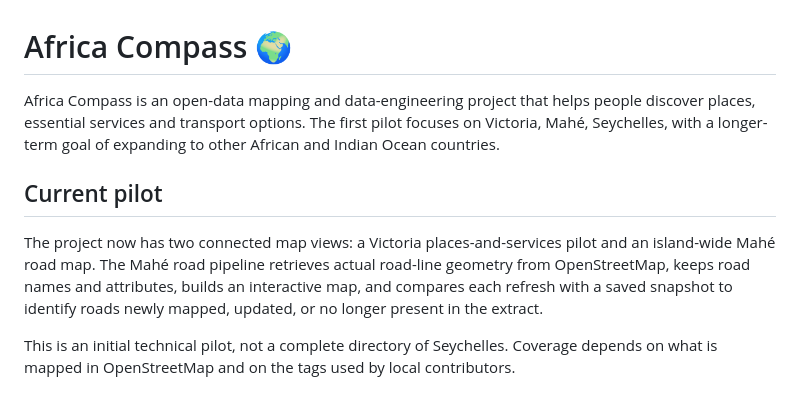
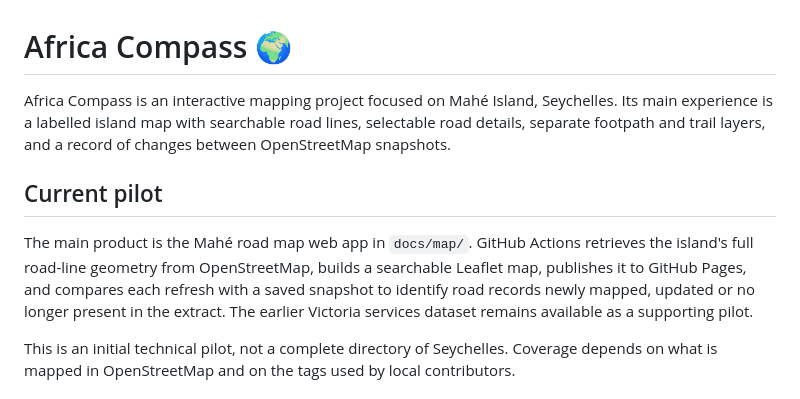
Before and after one commit to Larissab-creator/Africa-Compass, a Markdown page: README.md, the part around one of its changes. Drawn GitHub-style.

```diff
--- a/README.md
+++ b/README.md
@@ -1,10 +1,10 @@
 # Africa Compass 🌍
 
-Africa Compass is an open-data mapping and data-engineering project that helps people discover places, essential services and transport options. The first pilot focuses on Victoria, Mahé, Seychelles, with a longer-term goal of expanding to other African and Indian Ocean countries.
+Africa Compass is an interactive mapping project focused on Mahé Island, Seychelles. Its main experience is a labelled island map with searchable road lines, selectable road details, separate footpath and trail layers, and a record of changes between OpenStreetMap snapshots.
 
 ## Current pilot
 
-The project now has two connected map views: a Victoria places-and-services pilot and an island-wide Mahé road map. The Mahé road pipeline retrieves actual road-line geometry from OpenStreetMap, keeps road names and attributes, builds an interactive map, and compares each refresh with a saved snapshot to identify roads newly mapped, updated, or no longer present in the extract.
+The main product is the Mahé road map web app in `docs/map/`. GitHub Actions retrieves the island's full road-line geometry from OpenStreetMap, builds a searchable Leaflet map, publishes it to GitHub Pages, and compares each refresh with a saved snapshot to identify road records newly mapped, updated or no longer present in the extract. The earlier Victoria services dataset remains available as a supporting pilot.
 
 This is an initial technical pilot, not a complete directory of Seychelles. Coverage depends on what is mapped in OpenStreetMap and on the tags used by local contributors.
 
```
Also changed, not shown: other parts of README.md (+12 -7 lines).
